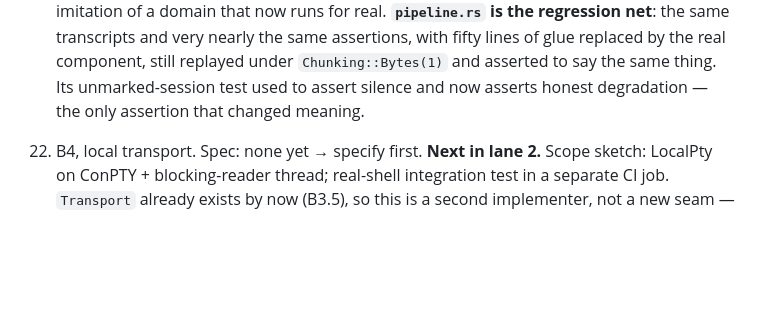
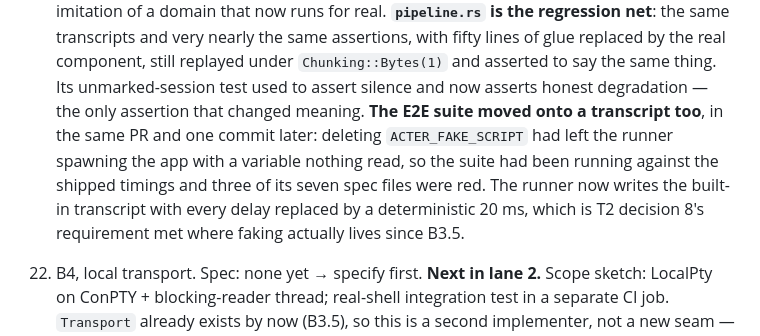
Before and after one commit to marlon-sousa/acter, a Markdown page: docs/ROADMAP.md, the part around the change. GitHub-like rendering; blank space fills up the shorter version.

```diff
--- a/docs/ROADMAP.md
+++ b/docs/ROADMAP.md
@@ -425,6 +425,12 @@ the answer to "what should we do now?".
     under `Chunking::Bytes(1)` and asserted to say the same thing. Its unmarked-session
     test used to assert silence and now asserts honest degradation — the only assertion
     that changed meaning.
+    **The E2E suite moved onto a transcript too**, in the same PR and one commit later:
+    deleting `ACTER_FAKE_SCRIPT` had left the runner spawning the app with a variable
+    nothing read, so the suite had been running against the shipped timings and three of
+    its seven spec files were red. The runner now writes the built-in transcript with
+    every delay replaced by a deterministic 20 ms, which is T2 decision 8's requirement
+    met where faking actually lives since B3.5.
 22. B4, local transport. Spec: none yet → specify first. **Next in lane 2.** Scope
     sketch: LocalPty on ConPTY + blocking-reader thread; real-shell integration test in a
     separate CI job. `Transport` already exists by now (B3.5), so this is a second implementer,
```
Also changed, not shown: docs/specs/b6-session-service.md (+16 -0 lines).
